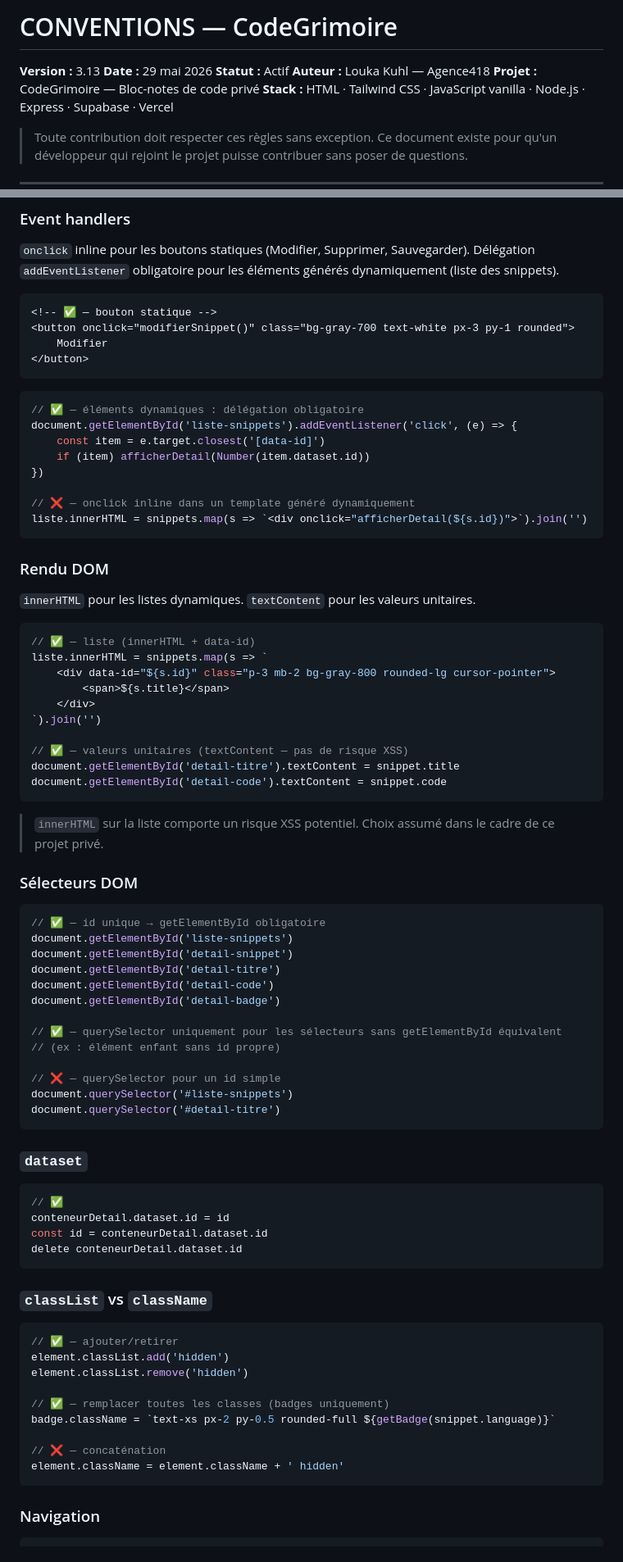
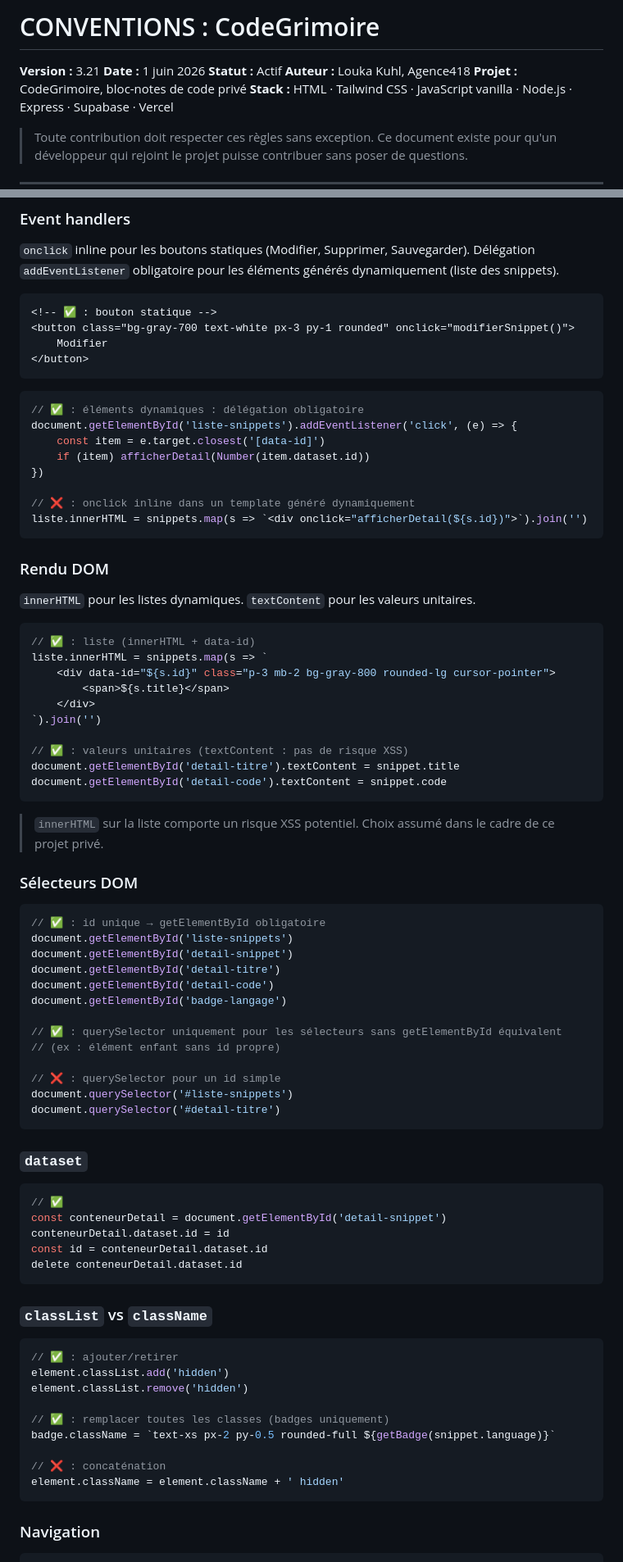
Before and after one commit to LoukaKuhl/CodeGrimoire, a Markdown page: docs/CONVENTIONS.md, 2 parts joined by grey strips. Shown at 82% size. Drawn GitHub-style.

````diff
--- a/docs/CONVENTIONS.md
+++ b/docs/CONVENTIONS.md
@@ -1,10 +1,10 @@
-# CONVENTIONS — CodeGrimoire
-
-**Version :** 3.13
-**Date :** 29 mai 2026
+# CONVENTIONS : CodeGrimoire
+
+**Version :** 3.21
+**Date :** 1 juin 2026
 **Statut :** Actif
-**Auteur :** Louka Kuhl — Agence418
-**Projet :** CodeGrimoire — Bloc-notes de code privé
+**Auteur :** Louka Kuhl, Agence418
+**Projet :** CodeGrimoire, bloc-notes de code privé
 **Stack :** HTML · Tailwind CSS · JavaScript vanilla · Node.js · Express · Supabase · Vercel
 
 > Toute contribution doit respecter ces règles sans exception.
@@ -750,20 +753,20 @@ id → class → type → name → placeholder → value → onclick → href
 Délégation `addEventListener` obligatoire pour les éléments générés dynamiquement (liste des snippets).
 
 ```html
-<!-- ✅ — bouton statique -->
-<button onclick="modifierSnippet()" class="bg-gray-700 text-white px-3 py-1 rounded">
+<!-- ✅ : bouton statique -->
+<button class="bg-gray-700 text-white px-3 py-1 rounded" onclick="modifierSnippet()">
     Modifier
 </button>
 ```
 
 ```javascript
-// ✅ — éléments dynamiques : délégation obligatoire
+// ✅ : éléments dynamiques : délégation obligatoire
 document.getElementById('liste-snippets').addEventListener('click', (e) => {
     const item = e.target.closest('[data-id]')
     if (item) afficherDetail(Number(item.dataset.id))
 })
 
-// ❌ — onclick inline dans un template généré dynamiquement
+// ❌ : onclick inline dans un template généré dynamiquement
 liste.innerHTML = snippets.map(s => `<div onclick="afficherDetail(${s.id})">`).join('')
 ```
 
@@ -772,14 +775,14 @@ liste.innerHTML = snippets.map(s => `<div onclick="afficherDetail(${s.id})">`).j
 `innerHTML` pour les listes dynamiques. `textContent` pour les valeurs unitaires.
 
 ```javascript
-// ✅ — liste (innerHTML + data-id)
+// ✅ : liste (innerHTML + data-id)
 liste.innerHTML = snippets.map(s => `
     <div data-id="${s.id}" class="p-3 mb-2 bg-gray-800 rounded-lg cursor-pointer">
         <span>${s.title}</span>
     </div>
 `).join('')
 
-// ✅ — valeurs unitaires (textContent — pas de risque XSS)
+// ✅ : valeurs unitaires (textContent : pas de risque XSS)
 document.getElementById('detail-titre').textContent = snippet.title
 document.getElementById('detail-code').textContent = snippet.code
 ```
@@ -789,17 +792,17 @@ document.getElementById('detail-code').textContent = snippet.code
 ### Sélecteurs DOM
 
 ```javascript
-// ✅ — id unique → getElementById obligatoire
+// ✅ : id unique → getElementById obligatoire
 document.getElementById('liste-snippets')
 document.getElementById('detail-snippet')
 document.getElementById('detail-titre')
 document.getElementById('detail-code')
-document.getElementById('detail-badge')
-
-// ✅ — querySelector uniquement pour les sélecteurs sans getElementById équivalent
+document.getElementById('badge-langage')
+
+// ✅ : querySelector uniquement pour les sélecteurs sans getElementById équivalent
 // (ex : élément enfant sans id propre)
 
-// ❌ — querySelector pour un id simple
+// ❌ : querySelector pour un id simple
 document.querySelector('#liste-snippets')
 document.querySelector('#detail-titre')
 ```
@@ -808,6 +811,7 @@ document.querySelector('#detail-titre')
 
 ```javascript
 // ✅
+const conteneurDetail = document.getElementById('detail-snippet')
 conteneurDetail.dataset.id = id
 const id = conteneurDetail.dataset.id
 delete conteneurDetail.dataset.id
@@ -816,14 +820,14 @@ delete conteneurDetail.dataset.id
 ### `classList` vs `className`
 
 ```javascript
-// ✅ — ajouter/retirer
+// ✅ : ajouter/retirer
 element.classList.add('hidden')
 element.classList.remove('hidden')
 
-// ✅ — remplacer toutes les classes (badges uniquement)
+// ✅ : remplacer toutes les classes (badges uniquement)
 badge.className = `text-xs px-2 py-0.5 rounded-full ${getBadge(snippet.language)}`
 
-// ❌ — concaténation
+// ❌ : concaténation
 element.className = element.className + ' hidden'
 ```
 
````
Also changed, not shown: other parts of docs/CONVENTIONS.md (+141 -129 lines).
